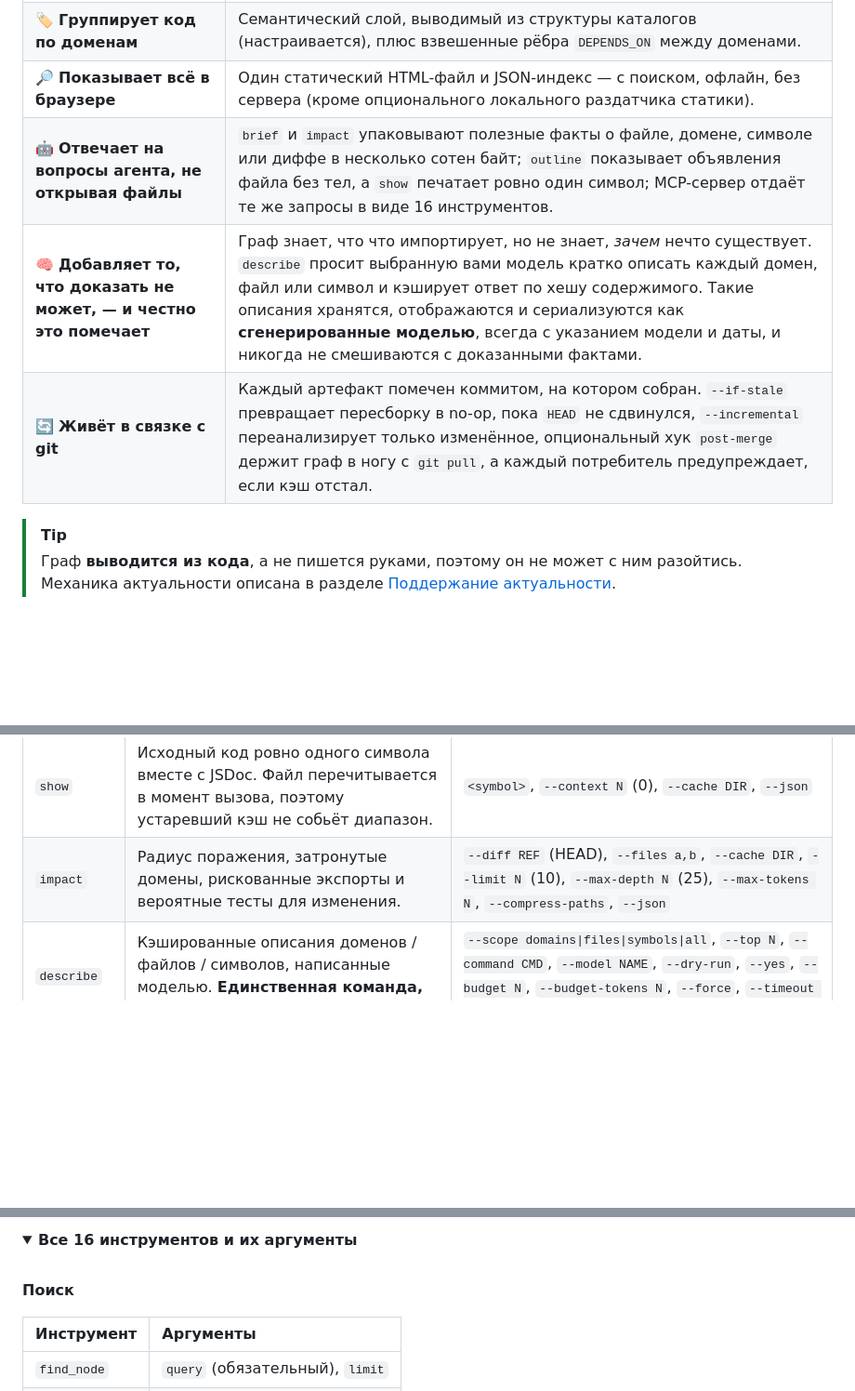
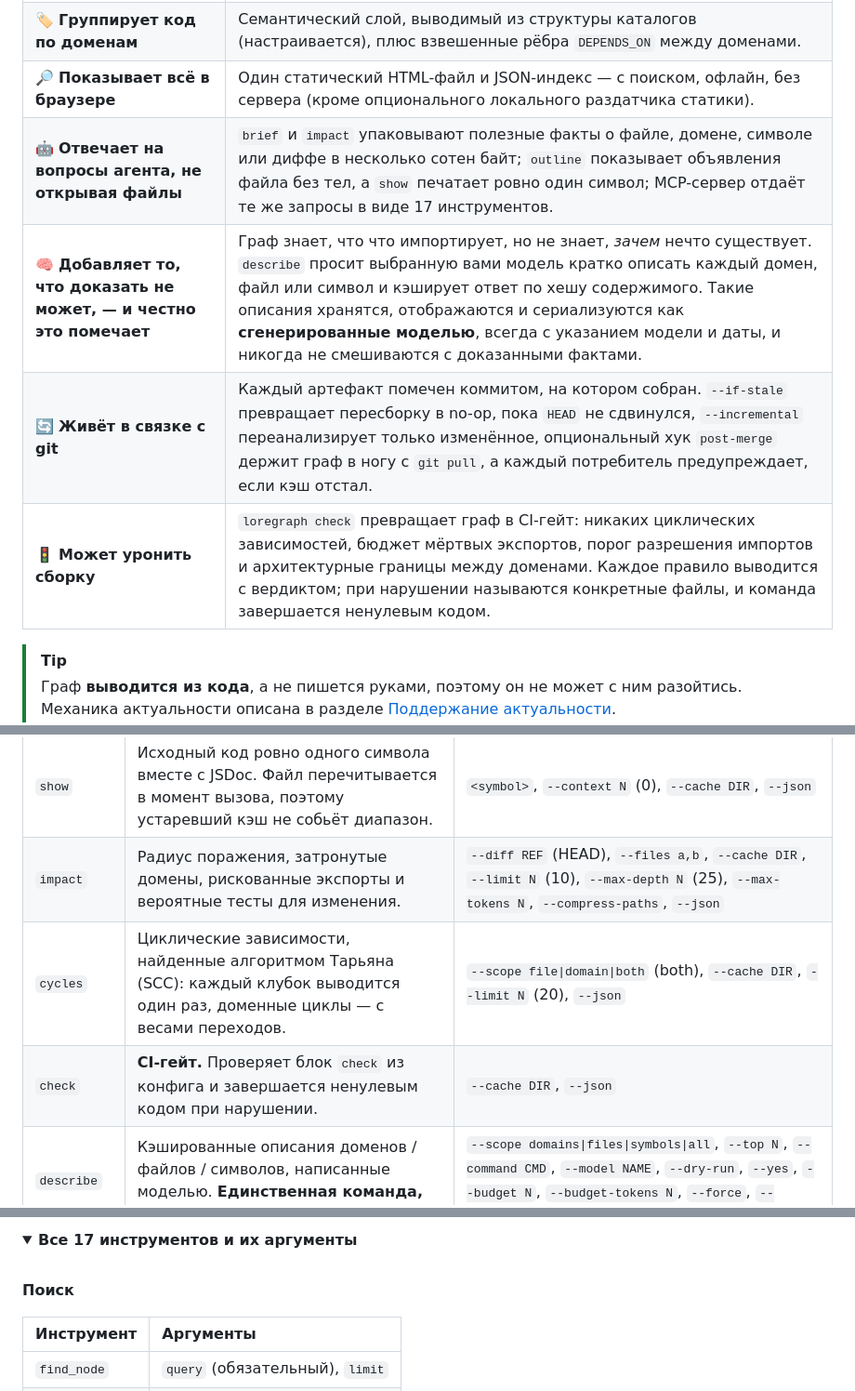
Before and after one commit to zvitaly7/codegraph, a Markdown page: README.ru.md, 3 parts joined by grey strips. Shown at 93% size. Rendered like a GitHub page; folded sections open; blank space fills up the shorter version.

```diff
--- a/README.ru.md
+++ b/README.ru.md
@@ -50,9 +50,10 @@
 | 🗺️ **Составляет карту репозитория** | Каталогизирует каждый файл, затем разрешает импорты, объявления верхнего уровня, межфайловые ссылки и связи «символ → символ» в слоистый граф. |
 | 🏷️ **Группирует код по доменам** | Семантический слой, выводимый из структуры каталогов (настраивается), плюс взвешенные рёбра `DEPENDS_ON` между доменами. |
 | 🔎 **Показывает всё в браузере** | Один статический HTML-файл и JSON-индекс — с поиском, офлайн, без сервера (кроме опционального локального раздатчика статики). |
-| 🤖 **Отвечает на вопросы агента, не открывая файлы** | `brief` и `impact` упаковывают полезные факты о файле, домене, символе или диффе в несколько сотен байт; `outline` показывает объявления файла без тел, а `show` печатает ровно один символ; MCP-сервер отдаёт те же запросы в виде 16 инструментов. |
+| 🤖 **Отвечает на вопросы агента, не открывая файлы** | `brief` и `impact` упаковывают полезные факты о файле, домене, символе или диффе в несколько сотен байт; `outline` показывает объявления файла без тел, а `show` печатает ровно один символ; MCP-сервер отдаёт те же запросы в виде 17 инструментов. |
 | 🧠 **Добавляет то, что доказать не может, — и честно это помечает** | Граф знает, что что импортирует, но не знает, *зачем* нечто существует. `describe` просит выбранную вами модель кратко описать каждый домен, файл или символ и кэширует ответ по хешу содержимого. Такие описания хранятся, отображаются и сериализуются как **сгенерированные моделью**, всегда с указанием модели и даты, и никогда не смешиваются с доказанными фактами. |
 | 🔄 **Живёт в связке с git** | Каждый артефакт помечен коммитом, на котором собран. `--if-stale` превращает пересборку в no-op, пока `HEAD` не сдвинулся, `--incremental` переанализирует только изменённое, опциональный хук `post-merge` держит граф в ногу с `git pull`, а каждый потребитель предупреждает, если кэш отстал. |
+| 🚦 **Может уронить сборку** | `loregraph check` превращает граф в CI-гейт: никаких циклических зависимостей, бюджет мёртвых экспортов, порог разрешения импортов и архитектурные границы между доменами. Каждое правило выводится с вердиктом; при нарушении называются конкретные файлы, и команда завершается ненулевым кодом. |
 
 > [!TIP]
 > Граф **выводится из кода**, а не пишется руками, поэтому он не может с ним разойтись. Механика актуальности описана в разделе [Поддержание актуальности](#keeping-it-fresh).
@@ -199,6 +207,8 @@ loregraph mcp --cache /path/to/your-repo/.kg-cache
 | `outline` | Объявления файла — виды, сигнатуры, диапазоны строк, члены классов — без тел. Кэш не нужен. | `<file>`, `--limit N` (100), `--max-tokens N`, `--json` |
 | `show` | Исходный код ровно одного символа вместе с JSDoc. Файл перечитывается в момент вызова, поэтому устаревший кэш не собьёт диапазон. | `<symbol>`, `--context N` (0), `--cache DIR`, `--json` |
 | `impact` | Радиус поражения, затронутые домены, рискованные экспорты и вероятные тесты для изменения. | `--diff REF` (HEAD), `--files a,b`, `--cache DIR`, `--limit N` (10), `--max-depth N` (25), `--max-tokens N`, `--compress-paths`, `--json` |
+| `cycles` | Циклические зависимости, найденные алгоритмом Тарьяна (SCC): каждый клубок выводится один раз, доменные циклы — с весами переходов. | `--scope file\|domain\|both` (both), `--cache DIR`, `--limit N` (20), `--json` |
+| `check` | **CI-гейт.** Проверяет блок `check` из конфига и завершается ненулевым кодом при нарушении. | `--cache DIR`, `--json` |
 | `describe` | Кэшированные описания доменов / файлов / символов, написанные моделью. **Единственная команда, которая может стоить денег.** | `--scope domains\|files\|symbols\|all`, `--top N`, `--command CMD`, `--model NAME`, `--dry-run`, `--yes`, `--budget N`, `--budget-tokens N`, `--force`, `--timeout MS`, `--json` |
 | `explorer` | Собирает `graph-index.json` и SPA, при желании раздаёт их. | `--cache DIR`, `--serve`, `--port N` (8765) |
 | `docs` | Генерирует `AGENTS.md` и Markdown-страницы из графа. | `--cache DIR`, `--out-docs DIR`, `--agents-out FILE`, `--lang en\|ru`, `--force` |
@@ -394,6 +406,6 @@ npm run bench
 
 <details>
-<summary><b>Все 16 инструментов и их аргументы</b></summary>
+<summary><b>Все 17 инструментов и их аргументы</b></summary>
 
 <br>
 
```
Also changed, not shown: other parts of README.ru.md (+33 -4 lines), README.md (+38 -6 lines).
